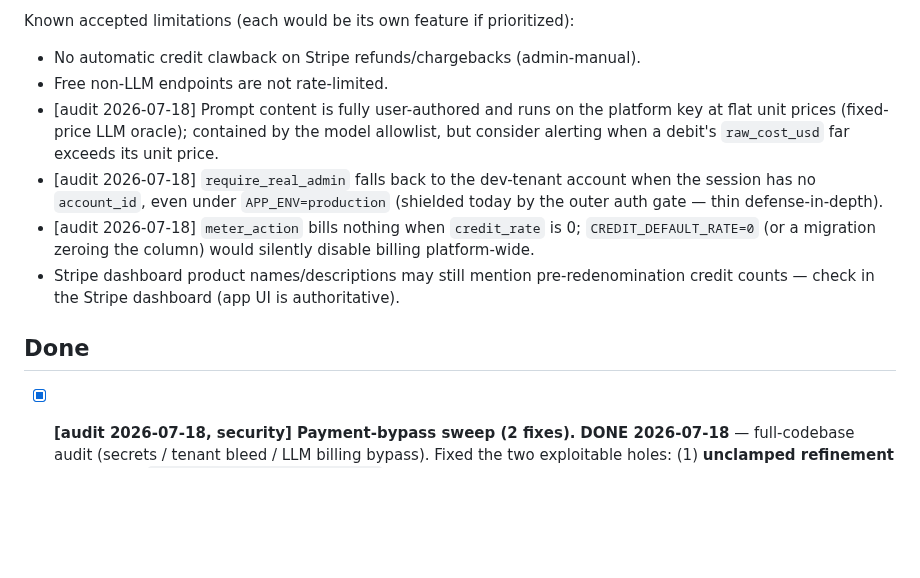
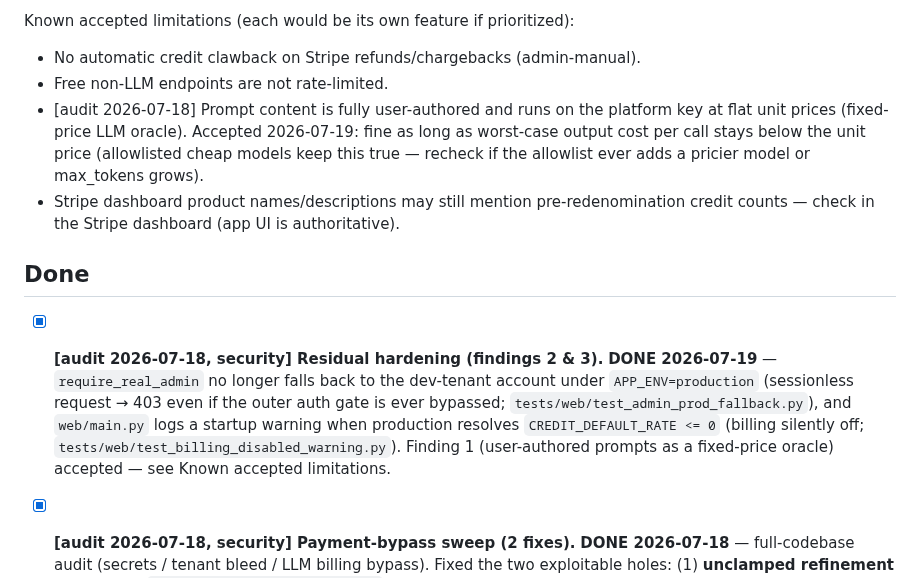
Before and after one commit to thebarlow/AutoApply, a Markdown page: .claude/TODO.md, the part around the change. GitHub-like rendering; blank space fills up the shorter version.

Commit message:
[docs] Close audit findings 2-3 in TODO; record finding-1 acceptance

```diff
--- a/.claude/TODO.md
+++ b/.claude/TODO.md
@@ -99,17 +99,21 @@ Known accepted limitations (each would be its own feature if prioritized):
 - No automatic credit clawback on Stripe refunds/chargebacks (admin-manual).
 - Free non-LLM endpoints are not rate-limited.
 - [audit 2026-07-18] Prompt content is fully user-authored and runs on the platform key at flat
-  unit prices (fixed-price LLM oracle); contained by the model allowlist, but consider alerting
-  when a debit's `raw_cost_usd` far exceeds its unit price.
-- [audit 2026-07-18] `require_real_admin` falls back to the dev-tenant account when the session
-  has no `account_id`, even under `APP_ENV=production` (shielded today by the outer auth gate —
-  thin defense-in-depth).
-- [audit 2026-07-18] `meter_action` bills nothing when `credit_rate` is 0; `CREDIT_DEFAULT_RATE=0`
-  (or a migration zeroing the column) would silently disable billing platform-wide.
+  unit prices (fixed-price LLM oracle). Accepted 2026-07-19: fine as long as worst-case output
+  cost per call stays below the unit price (allowlisted cheap models keep this true — recheck
+  if the allowlist ever adds a pricier model or max_tokens grows).
 - Stripe dashboard product names/descriptions may still mention pre-redenomination credit
   counts — check in the Stripe dashboard (app UI is authoritative).
 
 ## Done
+
+- [x] **[audit 2026-07-18, security] Residual hardening (findings 2 & 3).** **DONE 2026-07-19** —
+  `require_real_admin` no longer falls back to the dev-tenant account under `APP_ENV=production`
+  (sessionless request → 403 even if the outer auth gate is ever bypassed;
+  `tests/web/test_admin_prod_fallback.py`), and `web/main.py` logs a startup warning when
+  production resolves `CREDIT_DEFAULT_RATE <= 0` (billing silently off;
+  `tests/web/test_billing_disabled_warning.py`). Finding 1 (user-authored prompts as a
+  fixed-price oracle) accepted — see Known accepted limitations.
 
 - [x] **[audit 2026-07-18, security] Payment-bypass sweep (2 fixes).** **DONE 2026-07-18** —
   full-codebase audit (secrets / tenant bleed / LLM billing bypass). Fixed the two exploitable
```
